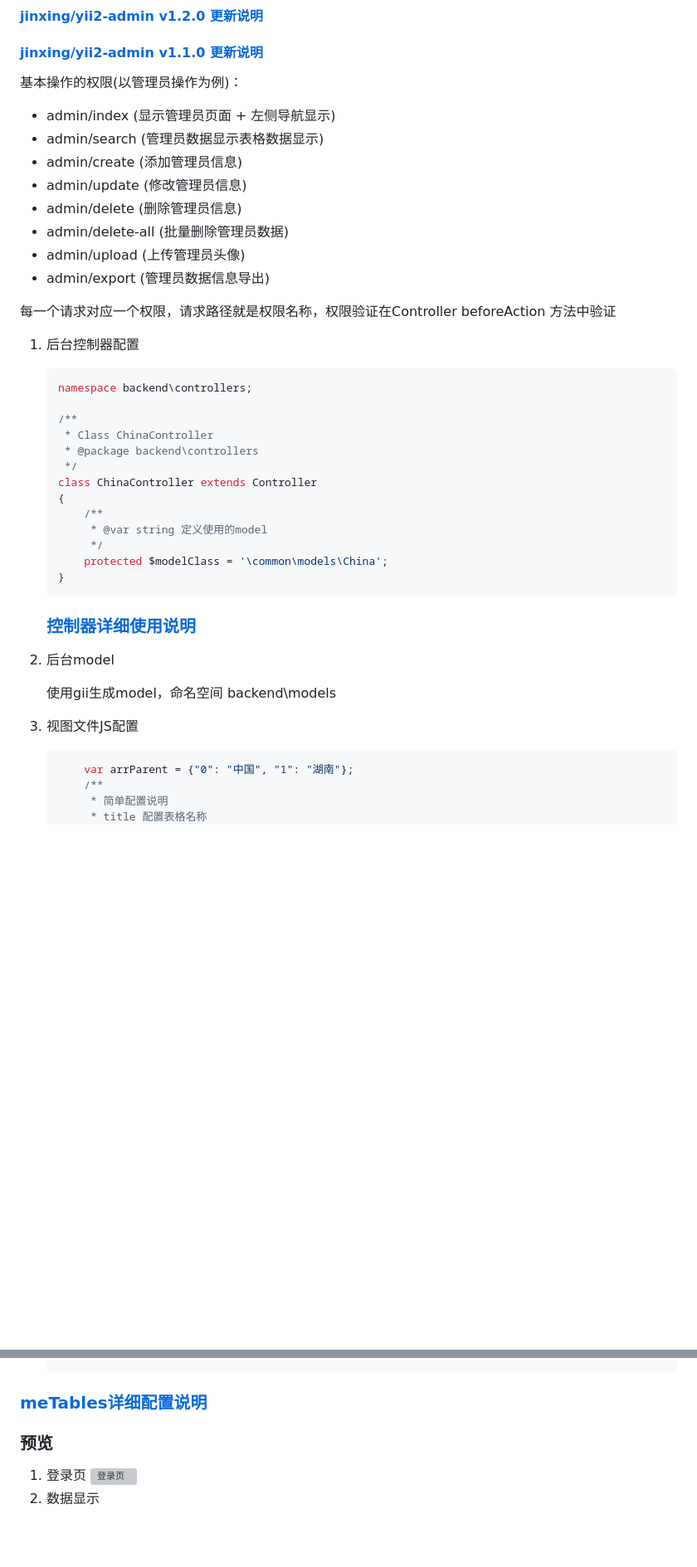
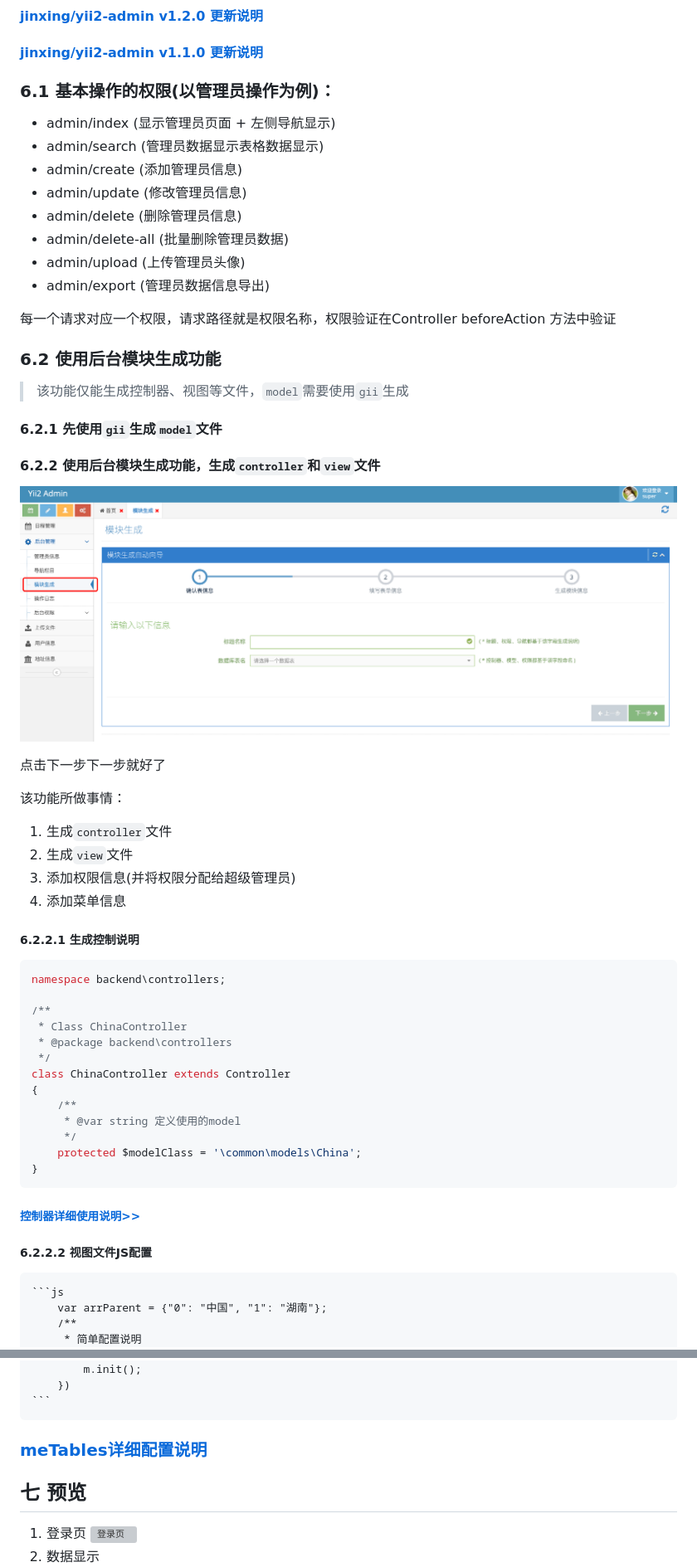
Before and after one commit to myloveGy/yii2-ace-admin, a Markdown page: README.md, 2 parts joined by grey strips. Shown: that part at 83% size. GitHub-like rendering; pictures changed too: docs/images/module.png (added); blank space fills up the shorter version; grey boxes are pictures that could not be loaded.

````diff
--- a/README.md
+++ b/README.md
@@ -78,7 +81,7 @@ Yii2 Ace Admin 后台模板
 #### [jinxing/yii2-admin v1.2.0 更新说明](https://github.com/myloveGy/yii2-admin/blob/master/CHANGELOG.md)
 #### [jinxing/yii2-admin v1.1.0 更新说明](https://github.com/myloveGy/yii2-admin/blob/master/docs/v1.1.1.md)
 
-基本操作的权限(以管理员操作为例)：
+### 6.1 基本操作的权限(以管理员操作为例)：
 
 * admin/index       (显示管理员页面 + 左侧导航显示)
 * admin/search      (管理员数据显示表格数据显示)
@@ -91,29 +94,46 @@ Yii2 Ace Admin 后台模板
 
 每一个请求对应一个权限，请求路径就是权限名称，权限验证在Controller beforeAction 方法中验证
 
-1. 后台控制器配置
-    ```php
-    namespace backend\controllers;
+### 6.2 使用后台模块生成功能
 
+>该功能仅能生成控制器、视图等文件，`model`需要使用`gii`生成
+
+#### 6.2.1 先使用`gii`生成`model`文件
+
+#### 6.2.2 使用后台模块生成功能，生成`controller`和`view`文件
+
+![使用后台模块生成功能](./docs/images/module.png '使用后台模块生成功能')
+
+点击下一步下一步就好了
+
+该功能所做事情：
+
+1. 生成`controller`文件
+2. 生成`view`文件
+3. 添加权限信息(并将权限分配给超级管理员)
+4. 添加菜单信息
+
+##### 6.2.2.1 生成控制说明
+
+```php
+namespace backend\controllers;
+
+/**
+ * Class ChinaController
+ * @package backend\controllers
+ */
+class ChinaController extends Controller
+{
     /**
-     * Class ChinaController
-     * @package backend\controllers
+     * @var string 定义使用的model
      */
-    class ChinaController extends Controller
-    {
-        /**
-         * @var string 定义使用的model
-         */
-        protected $modelClass = '\common\models\China';
-    }
-    ```
-    ### [控制器详细使用说明](./docs/controller.md)
+    protected $modelClass = '\common\models\China';
+}
+```
 
-2. 后台model
+###### [控制器详细使用说明>>](./docs/controller.md)
 
-    使用gii生成model，命名空间 backend\models
-
-3. 视图文件JS配置
+##### 6.2.2.2 视图文件JS配置
     ```js
         var arrParent = {"0": "中国", "1": "湖南"};
         /**
@@ -203,7 +223,7 @@ Yii2 Ace Admin 后台模板
     ```
 ### [meTables详细配置说明](./docs/metables.md)
 
-### 预览
+## 七 预览
 1. 登录页
 ![登录页](./docs/images/docs-1.png)
 2. 数据显示
````
Also changed, not shown: other parts of README.md (+31 -65 lines).
